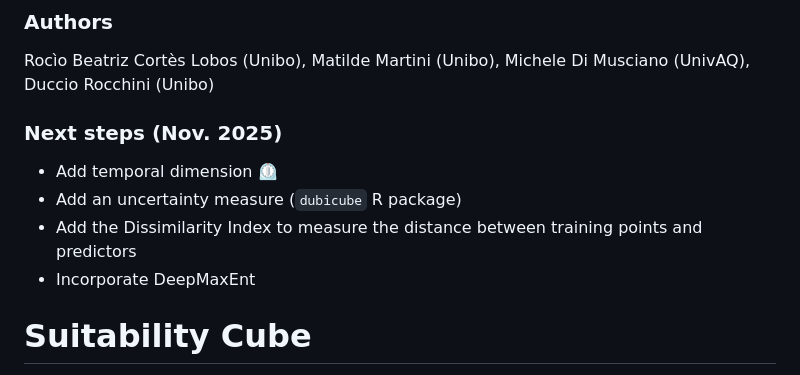
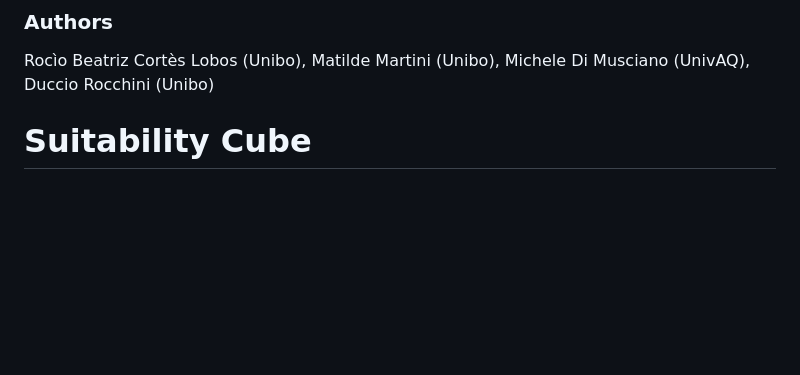
Before and after one commit to b-cubed-eu/virtual-suitability-cube, a Markdown page: README.md, the part around the change. Drawn GitHub-style; blank space fills up the shorter version.

````diff
--- a/README.md
+++ b/README.md
@@ -8,13 +8,6 @@ Scripts to build suitability data cubes
 
 ### Authors
 Rocìo Beatriz Cortès Lobos (Unibo), Matilde Martini (Unibo), Michele Di Musciano (UnivAQ), Duccio Rocchini (Unibo)
-
-### Next steps (Nov. 2025)
-* Add temporal dimension ⏲️
-* Add an uncertainty measure (```dubicube``` R package)
-* Add the Dissimilarity Index to measure the distance between training points and predictors
-* Incorporate DeepMaxEnt
-
 
 # Suitability Cube
 Species suitability refers to how favorable an environment is for a species to survive, reproduce, and grow in a specific area and time. It takes into account factors like climate, landscape, and resource availability.
````
